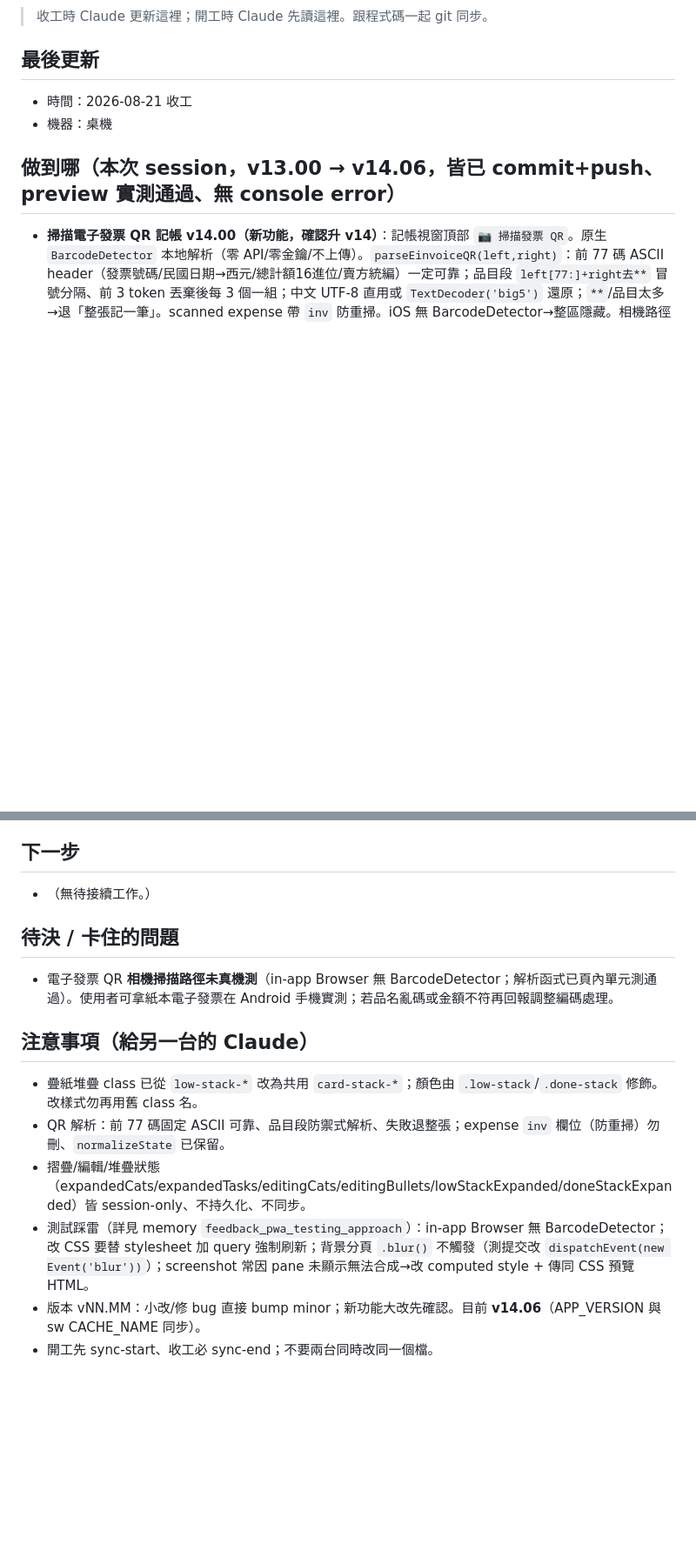
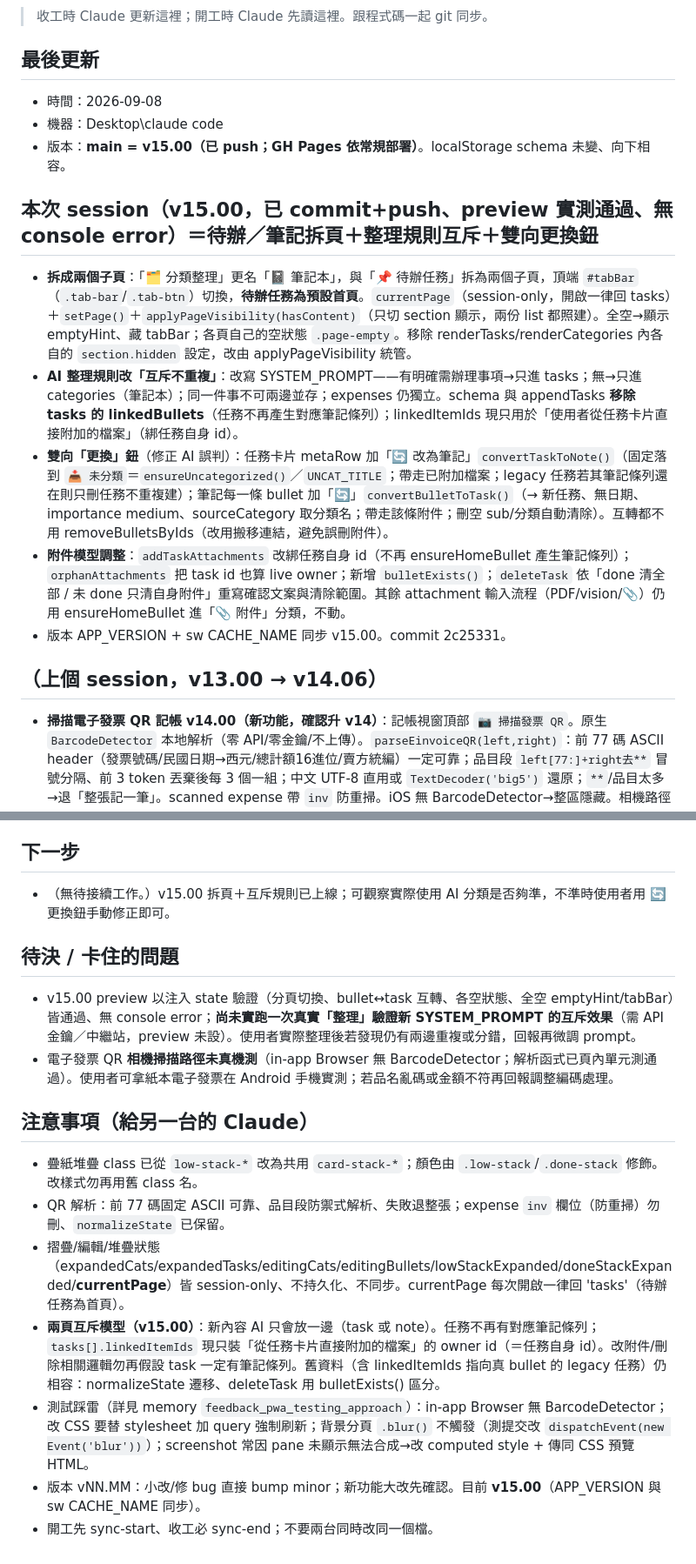
Before and after one commit to calvincat-ship-it/smart-notebook, a Markdown page: HANDOFF.md, 2 parts joined by grey strips. Shown at 87% size. Rendered like a GitHub page; blank space fills up the shorter version.

Commit message:
docs: 更新 HANDOFF 至 v15.00（拆頁＋互斥規則＋雙向更換鈕）
Co-Authored-By: Claude Opus 4.8 <noreply@anthropic.com>

```diff
--- a/HANDOFF.md
+++ b/HANDOFF.md
@@ -3,10 +3,18 @@
 > 收工時 Claude 更新這裡；開工時 Claude 先讀這裡。跟程式碼一起 git 同步。
 
 ## 最後更新
-- 時間：2026-08-21 收工
-- 機器：桌機
+- 時間：2026-09-08
+- 機器：Desktop\claude code
+- 版本：**main = v15.00（已 push；GH Pages 依常規部署）**。localStorage schema 未變、向下相容。
 
-## 做到哪（本次 session，v13.00 → v14.06，皆已 commit+push、preview 實測通過、無 console error）
+## 本次 session（v15.00，已 commit+push、preview 實測通過、無 console error）＝待辦／筆記拆頁＋整理規則互斥＋雙向更換鈕
+- **拆成兩個子頁**：「🗂 分類整理」更名「📓 筆記本」，與「📌 待辦任務」拆為兩個子頁，頂端 `#tabBar`（`.tab-bar`/`.tab-btn`）切換，**待辦任務為預設首頁**。`currentPage`（session-only，開啟一律回 tasks）＋`setPage()`＋`applyPageVisibility(hasContent)`（只切 section 顯示，兩份 list 都照建）。全空→顯示 emptyHint、藏 tabBar；各頁自己的空狀態 `.page-empty`。移除 renderTasks/renderCategories 內各自的 `section.hidden` 設定，改由 applyPageVisibility 統管。
+- **AI 整理規則改「互斥不重複」**：改寫 SYSTEM_PROMPT——有明確需辦理事項→只進 tasks；無→只進 categories（筆記本）；同一件事不可兩邊並存；expenses 仍獨立。schema 與 appendTasks **移除 tasks 的 linkedBullets**（任務不再產生對應筆記條列）；linkedItemIds 現只用於「使用者從任務卡片直接附加的檔案」（綁任務自身 id）。
+- **雙向「更換」鈕**（修正 AI 誤判）：任務卡片 metaRow 加「🔄 改為筆記」`convertTaskToNote()`（固定落到 `📥 未分類`＝`ensureUncategorized()`／`UNCAT_TITLE`；帶走已附加檔案；legacy 任務若其筆記條列還在則只刪任務不重複建）；筆記每一條 bullet 加「🔄」`convertBulletToTask()`（→ 新任務、無日期、importance medium、sourceCategory 取分類名；帶走該條附件；刪空 sub/分類自動清除）。互轉都不用 removeBulletsByIds（改用搬移連結，避免誤刪附件）。
+- **附件模型調整**：`addTaskAttachments` 改綁任務自身 id（不再 ensureHomeBullet 產生筆記條列）；`orphanAttachments` 把 task id 也算 live owner；新增 `bulletExists()`；`deleteTask` 依「done 清全部 / 未 done 只清自身附件」重寫確認文案與清除範圍。其餘 attachment 輸入流程（PDF/vision/📎）仍用 ensureHomeBullet 進「📎 附件」分類，不動。
+- 版本 APP_VERSION + sw CACHE_NAME 同步 v15.00。commit 2c25331。
+
+## （上個 session，v13.00 → v14.06）
 - **掃描電子發票 QR 記帳 v14.00（新功能，確認升 v14）**：記帳視窗頂部 `📷 掃描發票 QR`。原生 `BarcodeDetector` 本地解析（零 API/零金鑰/不上傳）。`parseEinvoiceQR(left,right)`：前 77 碼 ASCII header（發票號碼/民國日期→西元/總計額16進位/賣方統編）一定可靠；品目段 `left[77:]+right去**` 冒號分隔、前 3 token 丟棄後每 3 個一組；中文 UTF-8 直用或 `TextDecoder('big5')` 還原；`**`/品目太多→退「整張記一筆」。scanned expense 帶 `inv` 防重掃。iOS 無 BarcodeDetector→整區隱藏。相機路徑未真機測（解析頁內單元測過）。
 - **任務卡片連結化 v14.01**：`linkifyInto` 用 DOM node 把 URL/電話/email/UNC 變 `<a>`；URL/file 字元類僅 ASCII 遇中文斷開；`tel:`/`mailto:`/`file:`；外部 `target=_blank`+`stopPropagation`。
 - **分類條列筆記也連結化＋bullet 改 ✒ 鈕編輯 v14.02**：bullet 唯讀連結 span / ✒ 啟動純文字 contenteditable 雙模式（比照 v12.04）；`editingBullets` Set + `pendingEditBullet`；`addItem` 改走此流程；移除舊 `pendingFocus`。
@@ -14,15 +22,17 @@
 - **可暫緩＋已完成任務堆疊 v14.04–06**：`buildTaskCard` 抽出；`buildTaskStack(items,kind,label,expanded,toggle)` 通用（low/done 共用）；`.card-stack` CSS 基底＋顏色修飾。疊紙：三張同尺寸、`translate(-5,-5)/(-10,-10)` 往右下、露左上角；`.low-stack` 全藍、`.done-stack` 前藍(可暫緩)/中黃(普通)/後紅(緊急)。`lowStackExpanded`/`doneStackExpanded` session-only 預設收合。
 
 ## 下一步
-- （無待接續工作。）
+- （無待接續工作。）v15.00 拆頁＋互斥規則已上線；可觀察實際使用 AI 分類是否夠準，不準時使用者用 🔄 更換鈕手動修正即可。
 
 ## 待決 / 卡住的問題
+- v15.00 preview 以注入 state 驗證（分頁切換、bullet↔task 互轉、各空狀態、全空 emptyHint/tabBar）皆通過、無 console error；**尚未實跑一次真實「整理」驗證新 SYSTEM_PROMPT 的互斥效果**（需 API 金鑰／中繼站，preview 未設）。使用者實際整理後若發現仍有兩邊重複或分錯，回報再微調 prompt。
 - 電子發票 QR **相機掃描路徑未真機測**（in-app Browser 無 BarcodeDetector；解析函式已頁內單元測通過）。使用者可拿紙本電子發票在 Android 手機實測；若品名亂碼或金額不符再回報調整編碼處理。
 
 ## 注意事項（給另一台的 Claude）
 - 疊紙堆疊 class 已從 `low-stack-*` 改為共用 `card-stack-*`；顏色由 `.low-stack`/`.done-stack` 修飾。改樣式勿再用舊 class 名。
 - QR 解析：前 77 碼固定 ASCII 可靠、品目段防禦式解析、失敗退整張；expense `inv` 欄位（防重掃）勿刪、`normalizeState` 已保留。
-- 摺疊/編輯/堆疊狀態（expandedCats/expandedTasks/editingCats/editingBullets/lowStackExpanded/doneStackExpanded）皆 session-only、不持久化、不同步。
+- 摺疊/編輯/堆疊狀態（expandedCats/expandedTasks/editingCats/editingBullets/lowStackExpanded/doneStackExpanded/**currentPage**）皆 session-only、不持久化、不同步。currentPage 每次開啟一律回 'tasks'（待辦任務為首頁）。
+- **兩頁互斥模型（v15.00）**：新內容 AI 只會放一邊（task 或 note）。任務不再有對應筆記條列；`tasks[].linkedItemIds` 現只裝「從任務卡片直接附加的檔案」的 owner id（＝任務自身 id）。改附件/刪除相關邏輯勿再假設 task 一定有筆記條列。舊資料（含 linkedItemIds 指向真 bullet 的 legacy 任務）仍相容：normalizeState 遷移、deleteTask 用 bulletExists() 區分。
 - 測試踩雷（詳見 memory `feedback_pwa_testing_approach`）：in-app Browser 無 BarcodeDetector；改 CSS 要替 stylesheet 加 query 強制刷新；背景分頁 `.blur()` 不觸發（測提交改 `dispatchEvent(new Event('blur'))`）；screenshot 常因 pane 未顯示無法合成→改 computed style + 傳同 CSS 預覽 HTML。
-- 版本 vNN.MM：小改/修 bug 直接 bump minor；新功能大改先確認。目前 **v14.06**（APP_VERSION 與 sw CACHE_NAME 同步）。
+- 版本 vNN.MM：小改/修 bug 直接 bump minor；新功能大改先確認。目前 **v15.00**（APP_VERSION 與 sw CACHE_NAME 同步）。
 - 開工先 sync-start、收工必 sync-end；不要兩台同時改同一個檔。
```
